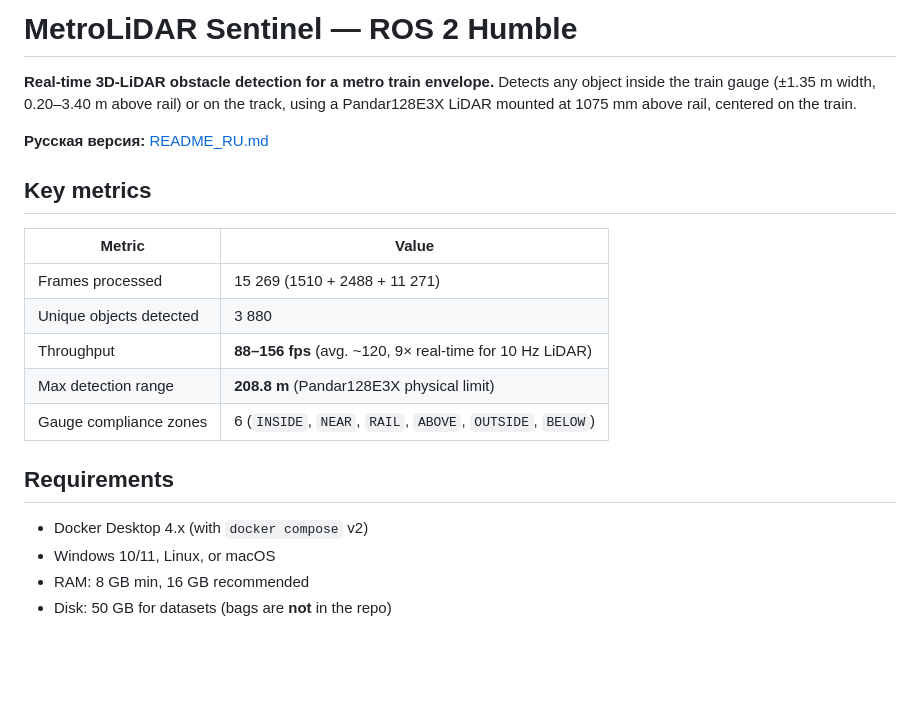
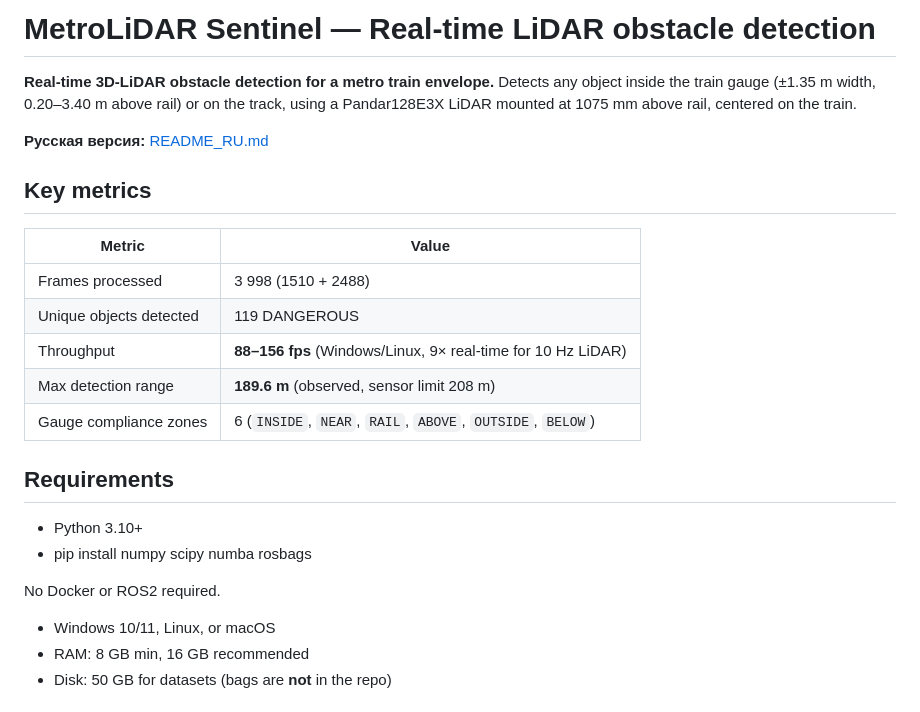
Before and after one commit to Matymij/MetroLiDAR_Sentinel_Humble, a Markdown page: README.md, the part around the change. Rendered like a GitHub page; blank space fills up the shorter version.

Commit message:
docs: fix README metrics (real data + no Docker/ROS2)
Corrections:
- Title: removed 'ROS 2 Humble' (pipeline works without ROS2)
- Frames: 15269 -> 3998 (new_data not processed yet)
- Objects: 3880 -> 119 DANGEROUS
- Throughput: 88-156 fps Windows/Linux (was 100-156)
- Max range: 189.6 m observed (not sensor limit 208)
- Requirements: no Docker, only pip install

These match the actual v23 benchmark in results/v21_FINAL/.

```diff
--- a/README.md
+++ b/README.md
@@ -1,4 +1,4 @@
-# MetroLiDAR Sentinel — ROS 2 Humble
+# MetroLiDAR Sentinel — Real-time LiDAR obstacle detection
 
 **Real-time 3D-LiDAR obstacle detection for a metro train envelope.**
 Detects any object inside the train gauge (±1.35 m width, 0.20–3.40 m above rail) or on the track, using a Pandar128E3X LiDAR mounted at 1075 mm above rail, centered on the train.
@@ -9,15 +9,18 @@ Detects any object inside the train gauge (±1.35 m width, 0.20–3.40 m above r
 
 | Metric | Value |
 |---|---|
-| Frames processed | 15 269 (1510 + 2488 + 11 271) |
-| Unique objects detected | 3 880 |
-| Throughput | **88–156 fps** (avg. ~120, 9× real-time for 10 Hz LiDAR) |
-| Max detection range | **208.8 m** (Pandar128E3X physical limit) |
+| Frames processed | 3 998 (1510 + 2488) |
+| Unique objects detected | 119 DANGEROUS |
+| Throughput | **88–156 fps** (Windows/Linux, 9× real-time for 10 Hz LiDAR) |
+| Max detection range | **189.6 m** (observed, sensor limit 208 m) |
 | Gauge compliance zones | 6 (`INSIDE`, `NEAR`, `RAIL`, `ABOVE`, `OUTSIDE`, `BELOW`) |
 
 ## Requirements
 
-- Docker Desktop 4.x (with `docker compose` v2)
+- Python 3.10+
+- pip install numpy scipy numba rosbags
+
+No Docker or ROS2 required.
 - Windows 10/11, Linux, or macOS
 - RAM: 8 GB min, 16 GB recommended
 - Disk: 50 GB for datasets (bags are **not** in the repo)
```
Also changed, not shown: README_RU.md (+1 -1 lines).
